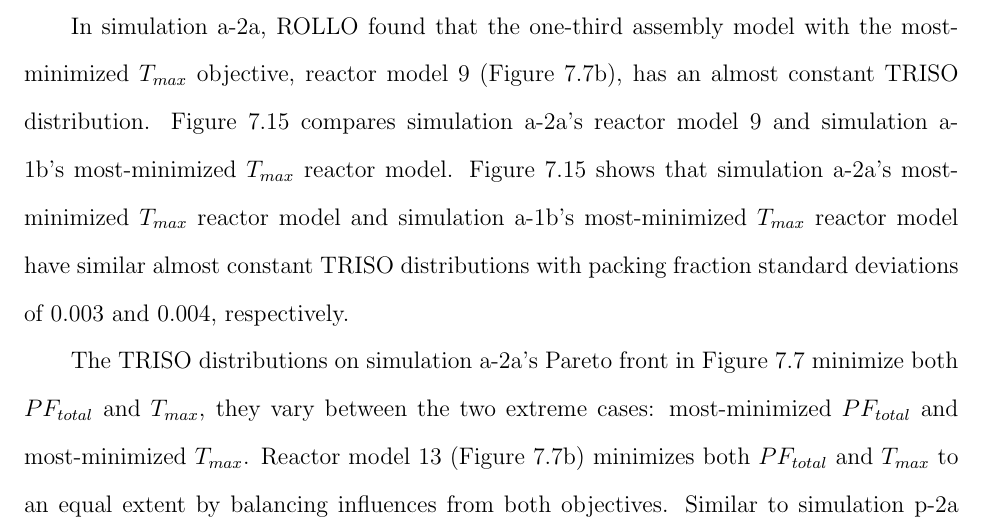
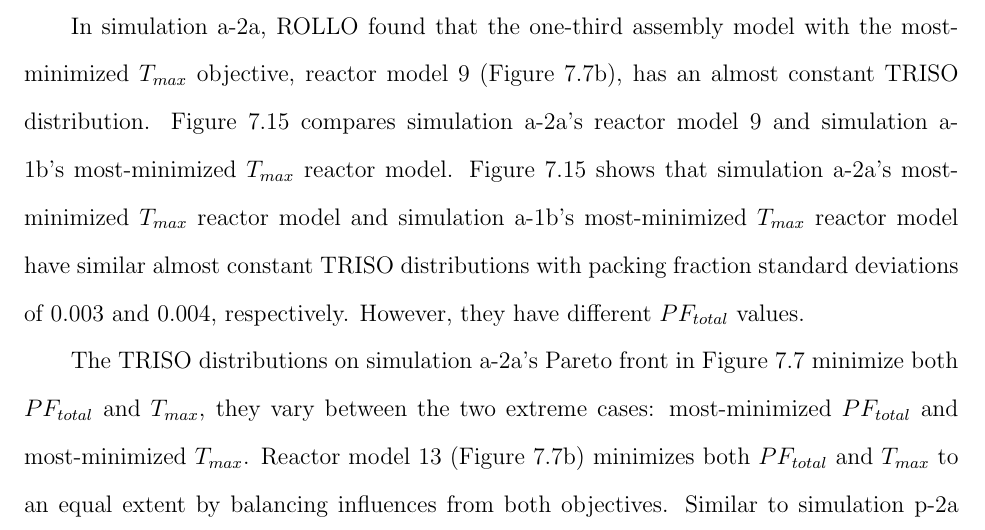
Before and after one commit to arfc/2022-chee-dissertation, a LaTeX thesis (docs/2022-chee-dissertation.tex, which reads docs/ahtr_rollo_assem_discussion.tex): part of page 232 of 248, cut so that both start at the same text. Compiled offline with pdfLaTeX.

Commit message:
more writing

```diff
--- a/docs/ahtr_rollo_assem_discussion.tex
+++ b/docs/ahtr_rollo_assem_discussion.tex
@@ -321,7 +321,8 @@ Figure \ref{fig:a-2a-temp-triso-comparison} shows that simulation a-2a's most-mi
 $T_{max}$ reactor model and simulation a-1b's most-minimized $T_{max}$ reactor model
 have similar almost constant TRISO distributions with packing fraction standard
 deviations of $0.003$ and $0.004$, respectively.
-% TODO: explain the scaling and why it doesnt look flat...
+However, they have different $PF_{total}$ values.
+% TODO: explain the scaling and why it doesnt look flat... ??
 
 The \gls{TRISO} distributions on simulation a-2a's Pareto front in Figure
 \ref{fig:assem-obj-2-pftemp} minimize both $PF_{total}$ and $T_{max}$, they vary
```
